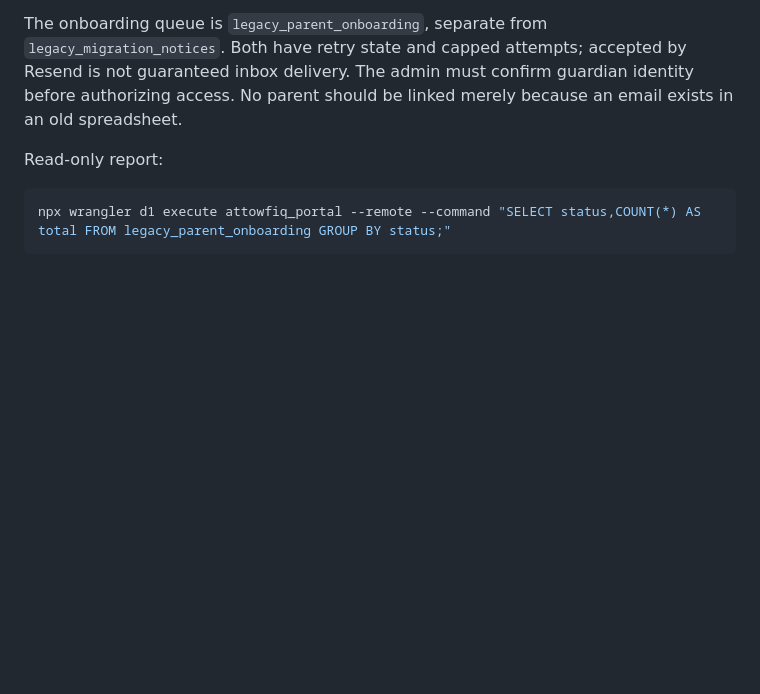
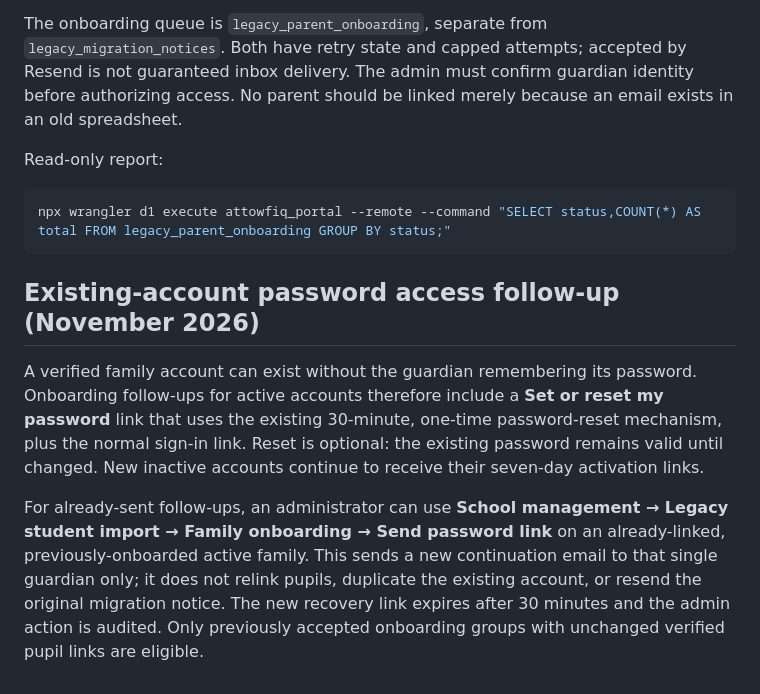
Before and after one commit to olaleso/madrasah-at-towfiq-portal, a Markdown page: docs/LEGACY_IMPORT_AND_NOTICES.md, the part around the change. Drawn GitHub-style; blank space fills up the shorter version.

Commit message:
Document optional account recovery follow-up for existing guardians

````diff
--- a/docs/LEGACY_IMPORT_AND_NOTICES.md
+++ b/docs/LEGACY_IMPORT_AND_NOTICES.md
@@ -64,3 +64,8 @@ Read-only report:
 ```powershell
 npx wrangler d1 execute attowfiq_portal --remote --command "SELECT status,COUNT(*) AS total FROM legacy_parent_onboarding GROUP BY status;"
 ```
+
+## Existing-account password access follow-up (November 2026)
+A verified family account can exist without the guardian remembering its password. Onboarding follow-ups for active accounts therefore include a **Set or reset my password** link that uses the existing 30-minute, one-time password-reset mechanism, plus the normal sign-in link. Reset is optional: the existing password remains valid until changed. New inactive accounts continue to receive their seven-day activation links.
+
+For already-sent follow-ups, an administrator can use **School management → Legacy student import → Family onboarding → Send password link** on an already-linked, previously-onboarded active family. This sends a new continuation email to that single guardian only; it does not relink pupils, duplicate the existing account, or resend the original migration notice. The new recovery link expires after 30 minutes and the admin action is audited. Only previously accepted onboarding groups with unchanged verified pupil links are eligible.
````
